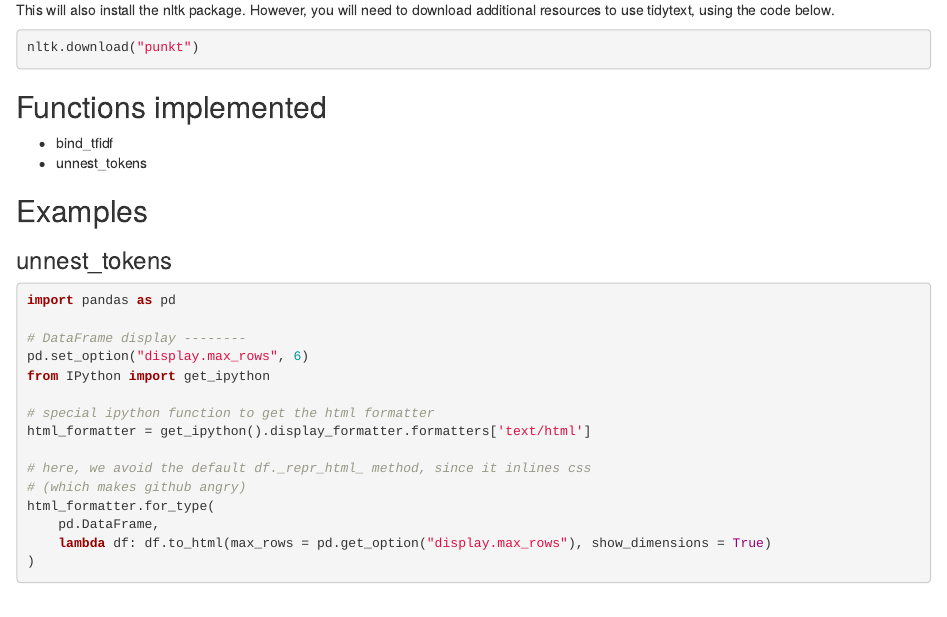
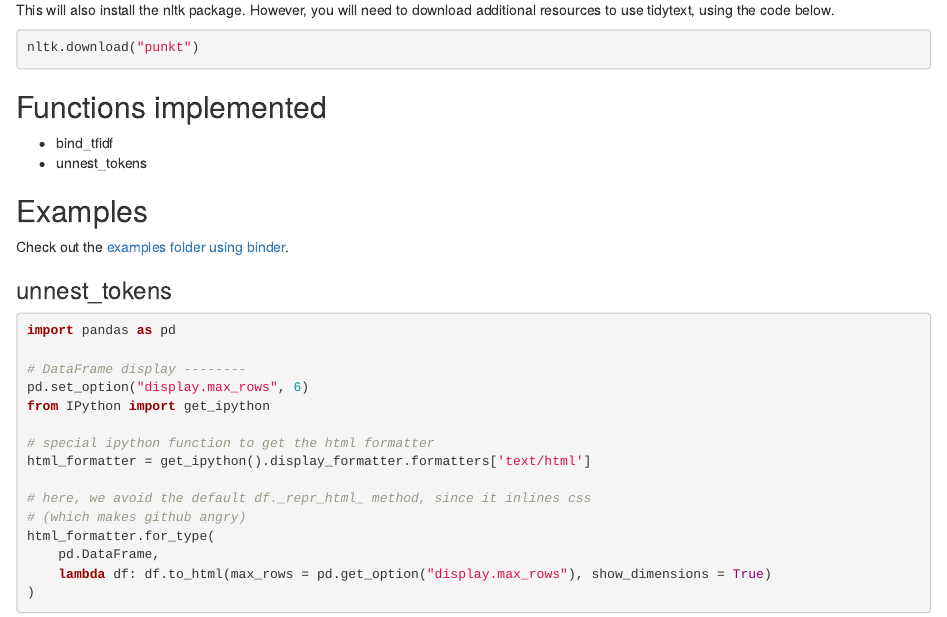
Before and after one commit to machow/tidytext-py, an R Markdown document (README.Rmd): the page in a window 1100 px wide, from 230 px down. Rendered offline with R 4.5, knitr and Pandoc, with nearby package versions; some code elsewhere in the file could not run offline; badge pictures from the web are left out.

Commit message:
update both readmes

```diff
--- a/README.Rmd
+++ b/README.Rmd
@@ -1,5 +1,7 @@
 tidytext-py
 ===========
+
+[![Binder](https://mybinder.org/badge_logo.svg)](https://mybinder.org/v2/gh/machow/tidytext-py/master)
 
 Handy text processing in python, using pandas DataFrames.
 
@@ -29,6 +31,8 @@ Functions implemented
 
 Examples
 --------
+
+Check out the [examples folder using binder](https://mybinder.org/v2/gh/machow/tidytext-py/master?urlpath=notebooks/examples).
 
 ### unnest_tokens
 
```
Also changed, not shown: README.md.
